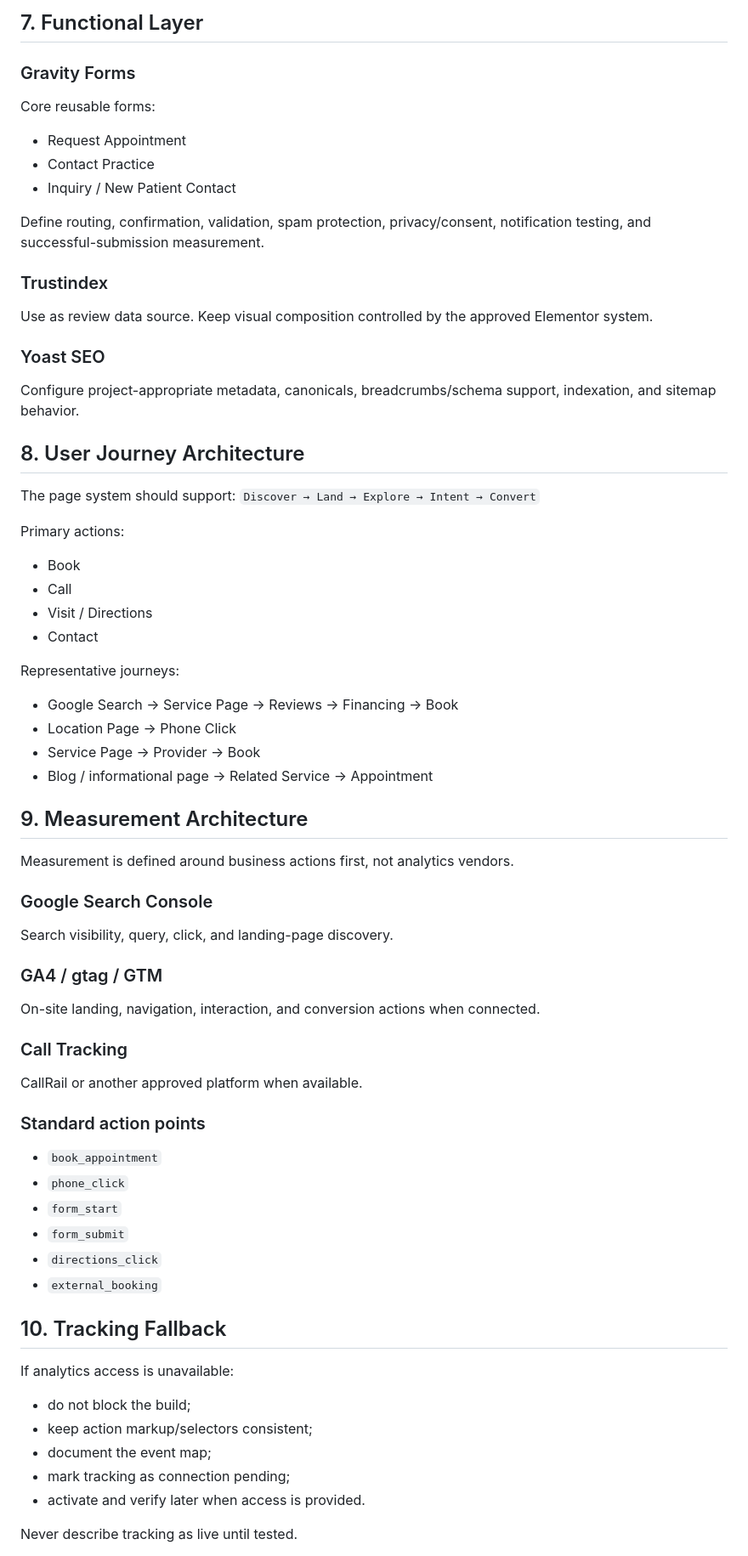
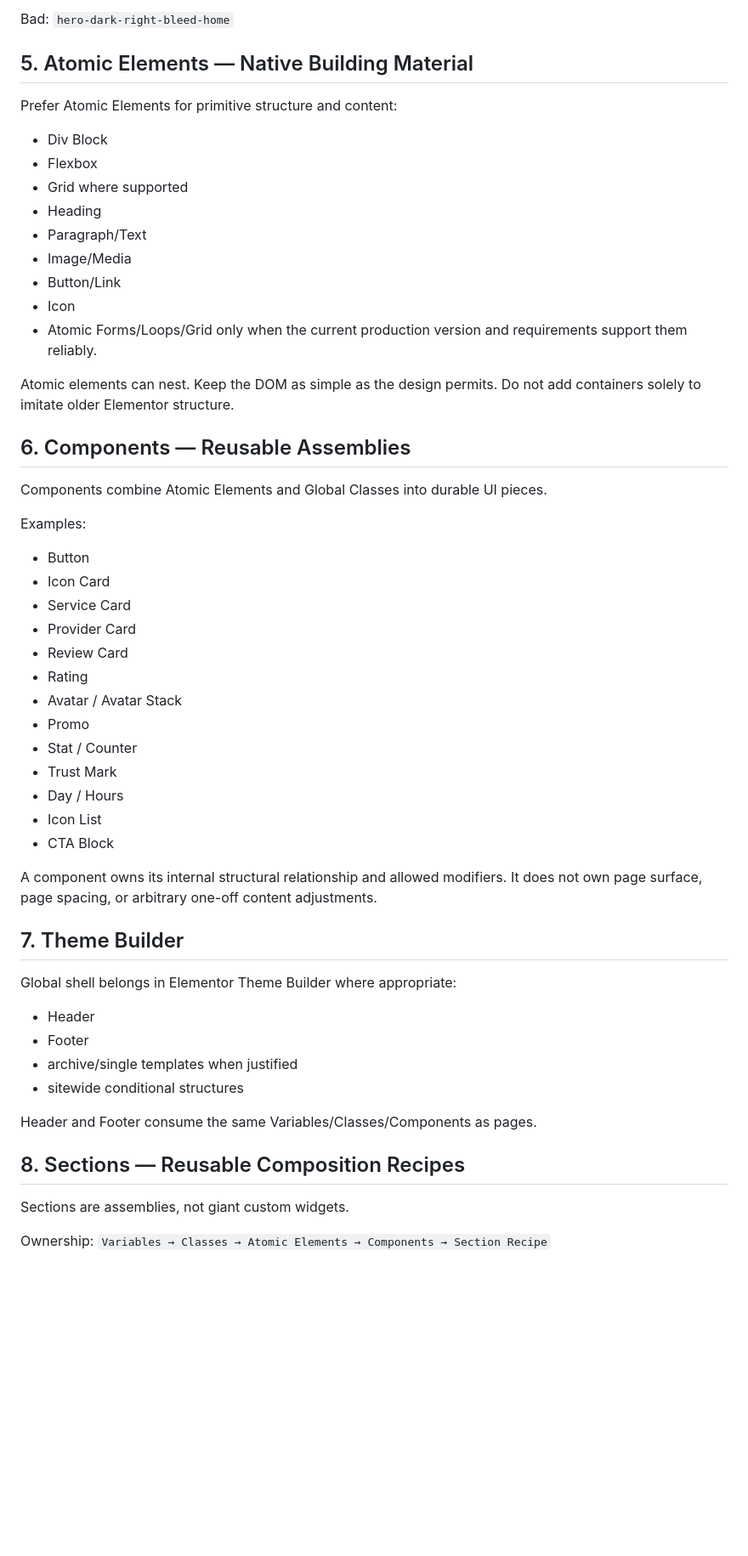
Before and after one commit to jsnmdev/una-elementor, a Markdown page: .project/architecture.md, the part around one of its changes. Shown at 85% size. Rendered like a GitHub page; blank space fills up the shorter version.

Commit message:
Align architecture to Elementor V4 Atomic-first and Koda mapping

```diff
--- a/.project/architecture.md
+++ b/.project/architecture.md
@@ -183,62 +145,57 @@ Do not build every service/provider/location page during Step 6.
 
-## 7. Functional Layer
-### Gravity Forms
-Core reusable forms:
-- Request Appointment
-- Contact Practice
-- Inquiry / New Patient Contact
+Bad:
+`hero-dark-right-bleed-home`
 
-Define routing, confirmation, validation, spam protection, privacy/consent, notification testing, and successful-submission measurement.
+## 5. Atomic Elements — Native Building Material
 
-### Trustindex
-Use as review data source. Keep visual composition controlled by the approved Elementor system.
+Prefer Atomic Elements for primitive structure and content:
+- Div Block
+- Flexbox
+- Grid where supported
+- Heading
+- Paragraph/Text
+- Image/Media
+- Button/Link
+- Icon
+- Atomic Forms/Loops/Grid only when the current production version and requirements support them reliably.
 
-### Yoast SEO
-Configure project-appropriate metadata, canonicals, breadcrumbs/schema support, indexation, and sitemap behavior.
+Atomic elements can nest. Keep the DOM as simple as the design permits. Do not add containers solely to imitate older Elementor structure.
 
-## 8. User Journey Architecture
-The page system should support:
-`Discover → Land → Explore → Intent → Convert`
+## 6. Components — Reusable Assemblies
 
-Primary actions:
-- Book
-- Call
-- Visit / Directions
-- Contact
+Components combine Atomic Elements and Global Classes into durable UI pieces.
 
-Representative journeys:
-- Google Search → Service Page → Reviews → Financing → Book
-- Location Page → Phone Click
-- Service Page → Provider → Book
-- Blog / informational page → Related Service → Appointment
+Examples:
+- Button
+- Icon Card
+- Service Card
+- Provider Card
+- Review Card
+- Rating
+- Avatar / Avatar Stack
+- Promo
+- Stat / Counter
+- Trust Mark
+- Day / Hours
+- Icon List
+- CTA Block
 
-## 9. Measurement Architecture
-Measurement is defined around business actions first, not analytics vendors.
+A component owns its internal structural relationship and allowed modifiers. It does not own page surface, page spacing, or arbitrary one-off content adjustments.
 
-### Google Search Console
-Search visibility, query, click, and landing-page discovery.
+## 7. Theme Builder
 
-### GA4 / gtag / GTM
-On-site landing, navigation, interaction, and conversion actions when connected.
+Global shell belongs in Elementor Theme Builder where appropriate:
+- Header
+- Footer
+- archive/single templates when justified
+- sitewide conditional structures
 
-### Call Tracking
-CallRail or another approved platform when available.
+Header and Footer consume the same Variables/Classes/Components as pages.
 
-### Standard action points
-- `book_appointment`
-- `phone_click`
-- `form_start`
-- `form_submit`
-- `directions_click`
-- `external_booking`
+## 8. Sections — Reusable Composition Recipes
 
-## 10. Tracking Fallback
-If analytics access is unavailable:
-- do not block the build;
-- keep action markup/selectors consistent;
-- document the event map;
-- mark tracking as connection pending;
-- activate and verify later when access is provided.
+Sections are assemblies, not giant custom widgets.
 
-Never describe tracking as live until tested.
+Ownership:
+`Variables → Classes → Atomic Elements → Components → Section Recipe`
 
```
Also changed, not shown: other parts of .project/architecture.md (+257 -177 lines).
